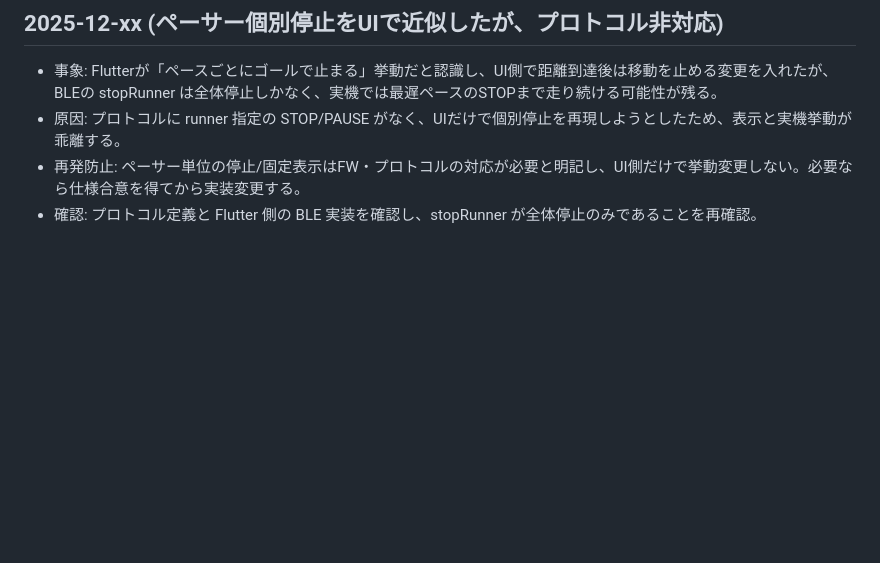
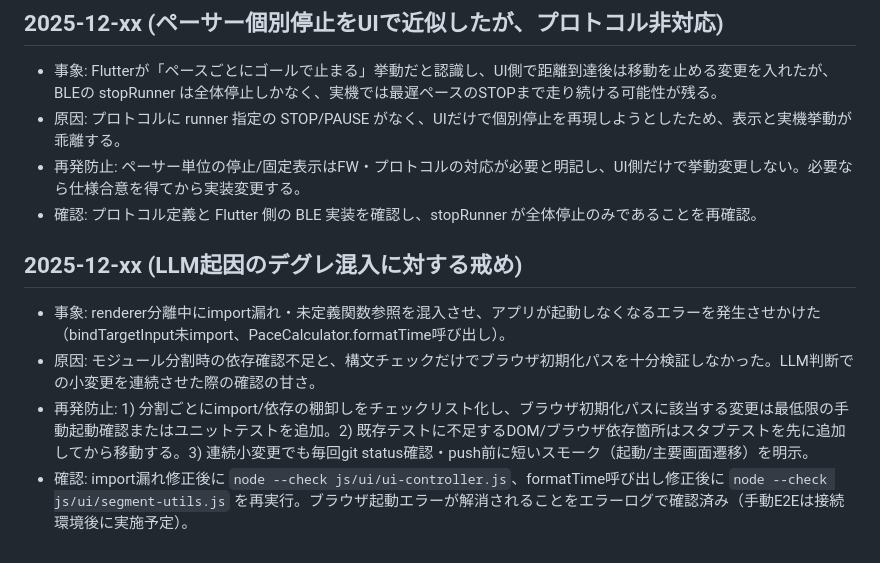
Before and after one commit to yemukami/glow-rabbit-web, a Markdown page: REMORSE_LOG.md, the part around the change. Rendered like a GitHub page; blank space fills up the shorter version.

Commit message:
docs: add remorse entry for renderer import errors

```diff
--- a/REMORSE_LOG.md
+++ b/REMORSE_LOG.md
@@ -37,3 +37,9 @@
 - 原因: プロトコルに runner 指定の STOP/PAUSE がなく、UIだけで個別停止を再現しようとしたため、表示と実機挙動が乖離する。
 - 再発防止: ペーサー単位の停止/固定表示はFW・プロトコルの対応が必要と明記し、UI側だけで挙動変更しない。必要なら仕様合意を得てから実装変更する。
 - 確認: プロトコル定義と Flutter 側の BLE 実装を確認し、stopRunner が全体停止のみであることを再確認。
+
+## 2025-12-xx (LLM起因のデグレ混入に対する戒め)
+- 事象: renderer分離中にimport漏れ・未定義関数参照を混入させ、アプリが起動しなくなるエラーを発生させかけた（bindTargetInput未import、PaceCalculator.formatTime呼び出し）。
+- 原因: モジュール分割時の依存確認不足と、構文チェックだけでブラウザ初期化パスを十分検証しなかった。LLM判断での小変更を連続させた際の確認の甘さ。
+- 再発防止: 1) 分割ごとにimport/依存の棚卸しをチェックリスト化し、ブラウザ初期化パスに該当する変更は最低限の手動起動確認またはユニットテストを追加。2) 既存テストに不足するDOM/ブラウザ依存箇所はスタブテストを先に追加してから移動する。3) 連続小変更でも毎回git status確認・push前に短いスモーク（起動/主要画面遷移）を明示。
+- 確認: import漏れ修正後に `node --check js/ui/ui-controller.js`、formatTime呼び出し修正後に `node --check js/ui/segment-utils.js` を再実行。ブラウザ起動エラーが解消されることをエラーログで確認済み（手動E2Eは接続環境後に実施予定）。
```
